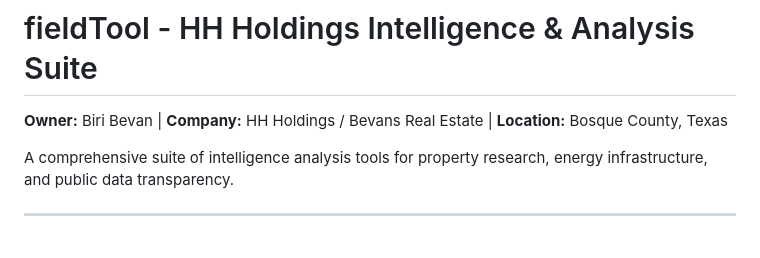
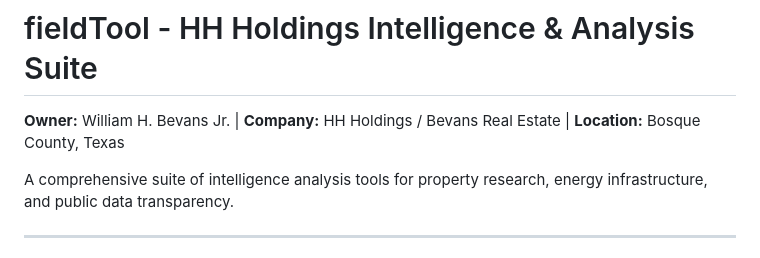
Before and after one commit to williambevans/fieldTool, a Markdown page: README.md, the part around the change. GitHub-like rendering.

```diff
--- a/README.md
+++ b/README.md
@@ -1,6 +1,6 @@
 # fieldTool - HH Holdings Intelligence & Analysis Suite
 
-**Owner:** Biri Bevan | **Company:** HH Holdings / Bevans Real Estate | **Location:** Bosque County, Texas
+**Owner:** William H. Bevans Jr. | **Company:** HH Holdings / Bevans Real Estate | **Location:** Bosque County, Texas
 
 A comprehensive suite of intelligence analysis tools for property research, energy infrastructure, and public data transparency.
 
```
